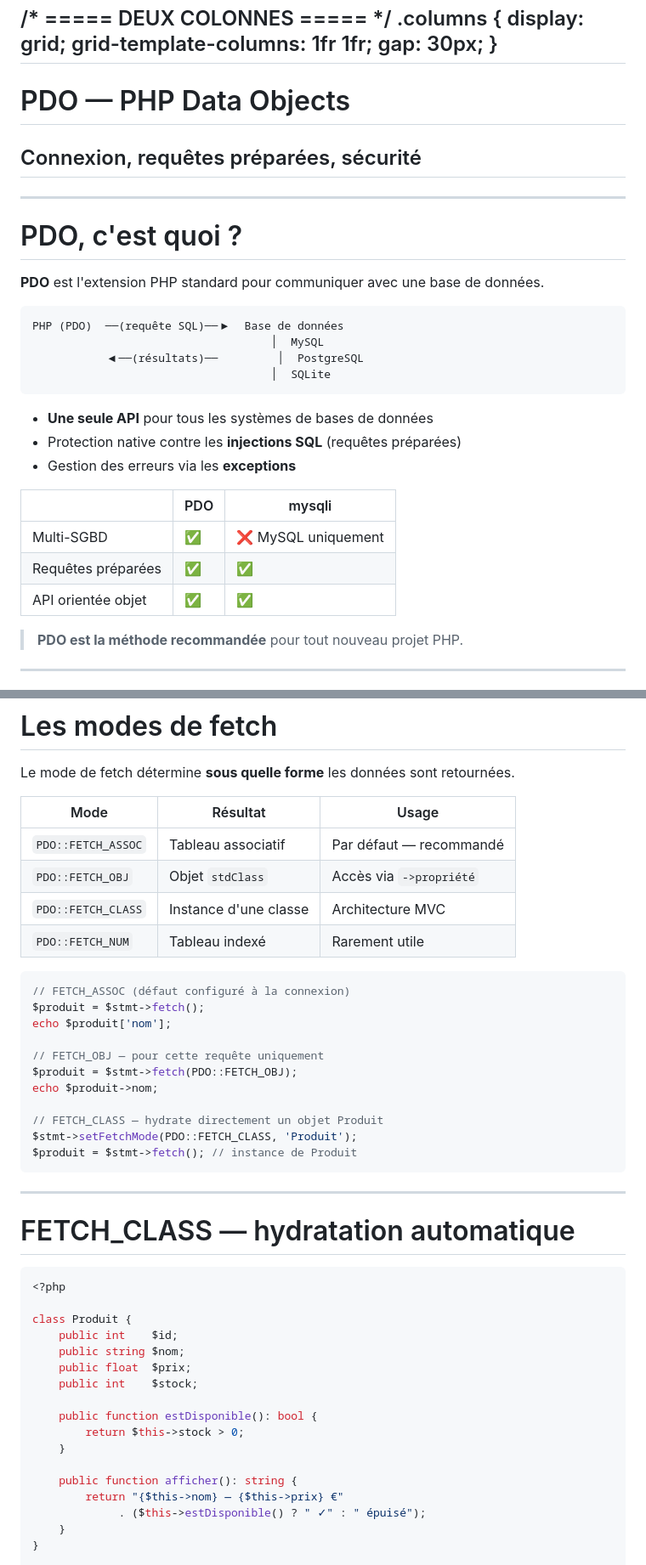
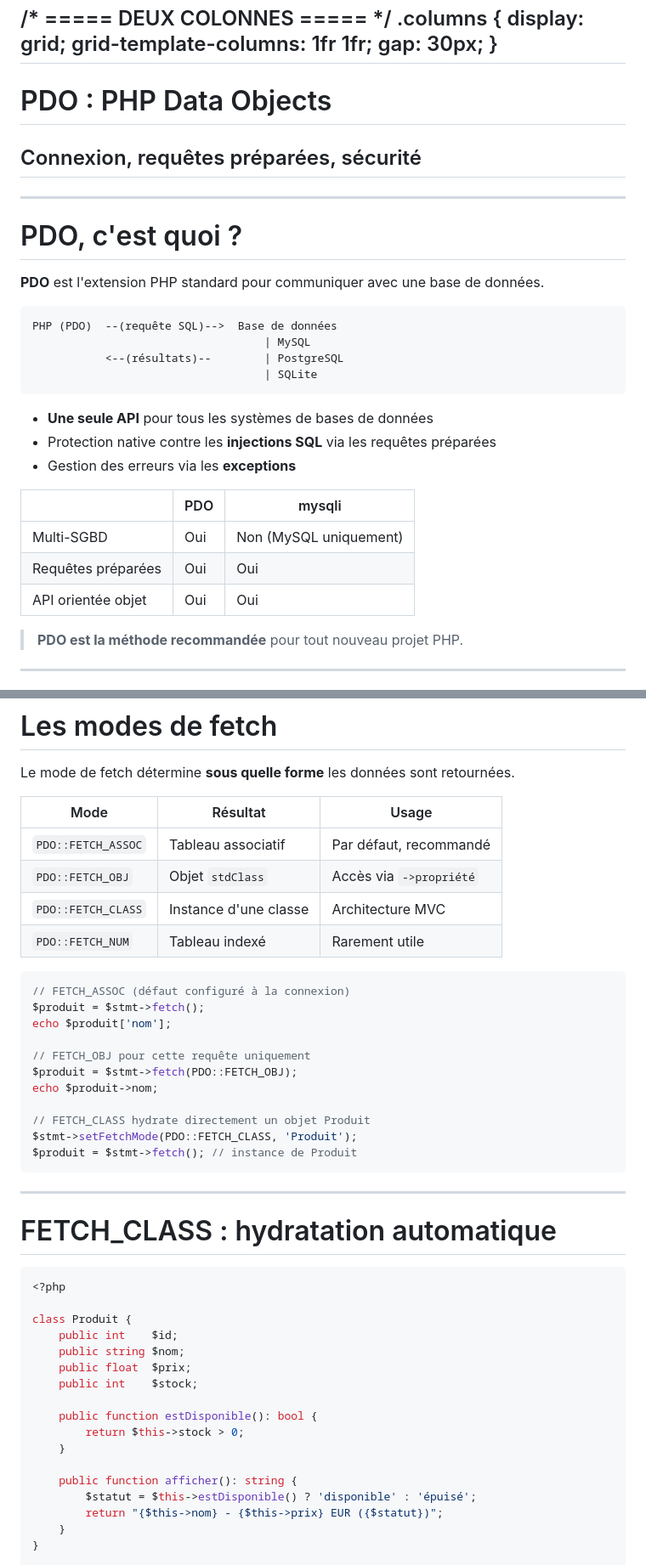
Before and after one commit to CESI-CPIA2-2526/4-Programmation-Web, a Markdown page: guides/php/pdo-php.md, 2 parts joined by grey strips. Shown at 85% size. Rendered like a GitHub page.

Commit message:
Correction de la syntaxe et amélioration de la clarté dans le guide PDO

````diff
--- a/guides/php/pdo-php.md
+++ b/guides/php/pdo-php.md
@@ -122,7 +122,7 @@ style: |
 
 <!-- _class: title -->
 
-# PDO — PHP Data Objects
+# PDO : PHP Data Objects
 
 ## Connexion, requêtes préparées, sécurité
 
@@ -133,21 +133,21 @@ style: |
 **PDO** est l'extension PHP standard pour communiquer avec une base de données.
 
 ```text
-PHP (PDO)  ──(requête SQL)──▶  Base de données
-                                    │  MySQL
-           ◀──(résultats)──         │  PostgreSQL
-                                    │  SQLite
+PHP (PDO)  --(requête SQL)-->  Base de données
+                                   | MySQL
+           <--(résultats)--        | PostgreSQL
+                                   | SQLite
 ```
 
 - **Une seule API** pour tous les systèmes de bases de données
-- Protection native contre les **injections SQL** (requêtes préparées)
+- Protection native contre les **injections SQL** via les requêtes préparées
 - Gestion des erreurs via les **exceptions**
 
 | | PDO | mysqli |
 |--|-----|--------|
-| Multi-SGBD | ✅ | ❌ MySQL uniquement |
-| Requêtes préparées | ✅ | ✅ |
-| API orientée objet | ✅ | ✅ |
+| Multi-SGBD | Oui | Non (MySQL uniquement) |
+| Requêtes préparées | Oui | Oui |
+| API orientée objet | Oui | Oui |
 
 > **PDO est la méthode recommandée** pour tout nouveau projet PHP.
 
@@ -457,7 +457,7 @@ Le mode de fetch détermine **sous quelle forme** les données sont retournées.
 
 | Mode | Résultat | Usage |
 |------|----------|-------|
-| `PDO::FETCH_ASSOC` | Tableau associatif | Par défaut — recommandé |
+| `PDO::FETCH_ASSOC` | Tableau associatif | Par défaut, recommandé |
 | `PDO::FETCH_OBJ` | Objet `stdClass` | Accès via `->propriété` |
 | `PDO::FETCH_CLASS` | Instance d'une classe | Architecture MVC |
 | `PDO::FETCH_NUM` | Tableau indexé | Rarement utile |
@@ -467,18 +467,18 @@ Le mode de fetch détermine **sous quelle forme** les données sont retournées.
 $produit = $stmt->fetch();
 echo $produit['nom'];
 
-// FETCH_OBJ — pour cette requête uniquement
+// FETCH_OBJ pour cette requête uniquement
 $produit = $stmt->fetch(PDO::FETCH_OBJ);
 echo $produit->nom;
 
-// FETCH_CLASS — hydrate directement un objet Produit
+// FETCH_CLASS hydrate directement un objet Produit
 $stmt->setFetchMode(PDO::FETCH_CLASS, 'Produit');
 $produit = $stmt->fetch(); // instance de Produit
 ```
 
 ---
 
-# FETCH_CLASS — hydratation automatique
+# FETCH_CLASS : hydratation automatique
 
 ```php
 <?php
@@ -494,8 +494,8 @@ class Produit {
     }
 
     public function afficher(): string {
-        return "{$this->nom} — {$this->prix} €"
-             . ($this->estDisponible() ? " ✓" : " épuisé");
+        $statut = $this->estDisponible() ? 'disponible' : 'épuisé';
+        return "{$this->nom} - {$this->prix} EUR ({$statut})";
     }
 }
 
````
Also changed, not shown: other parts of guides/php/pdo-php.md (+21 -21 lines).
